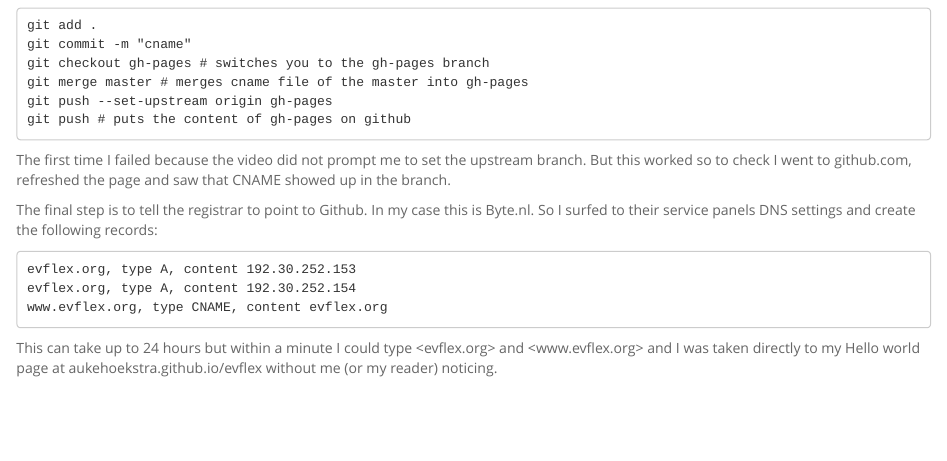
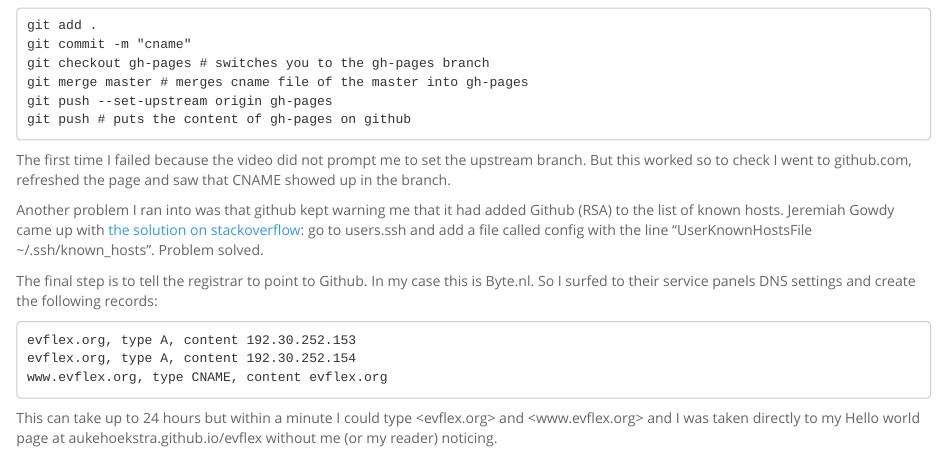
Before and after one commit to EVFLEX/blog, an R Markdown document (Blogging_with_Github_and_RStudio.Rmd): the page in a window 1100 px wide, from 1320 px down. Rendered offline with R 4.5, knitr and Pandoc, with nearby package versions.

```diff
--- a/Blogging_with_Github_and_RStudio.Rmd
+++ b/Blogging_with_Github_and_RStudio.Rmd
@@ -75,6 +75,8 @@
     git push # puts the content of gh-pages on github
 
 The first time I failed because the video did not prompt me to set the upstream branch. But this worked so to check I went to github.com, refreshed the page and saw that CNAME showed up in the branch.
+
+Another problem I ran into was that github kept warning me that it had added Github (RSA) to the list of known hosts. Jeremiah Gowdy came up with [the solution on stackoverflow](http://stackoverflow.com/questions/9299651/warning-permanently-added-to-the-list-of-known-hosts-message-from-git): go to users\Auke\.ssh and add a file called config with the line "UserKnownHostsFile ~/.ssh/known_hosts". Problem solved.
 
 The final step is to tell the registrar to point to Github. In my case this is Byte.nl. So I surfed to their service panels DNS settings and create the following records:
 
```
Also changed, not shown: 2 other files.
